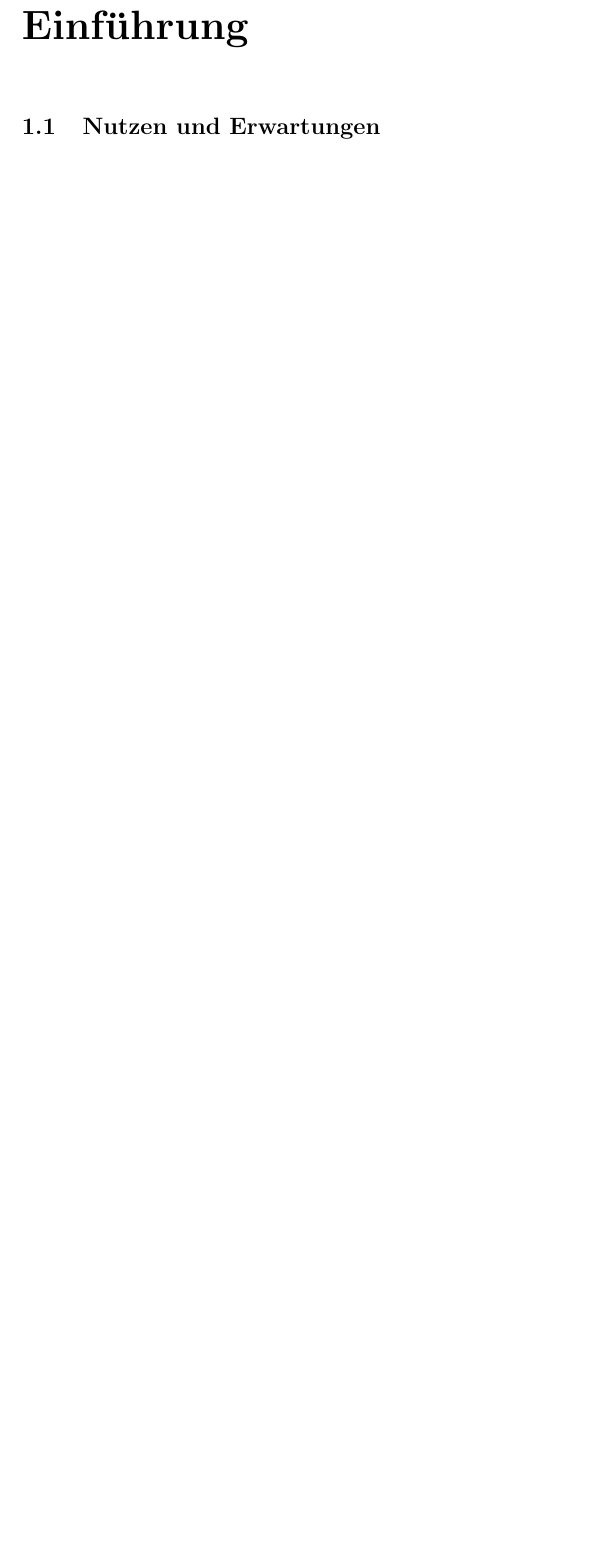
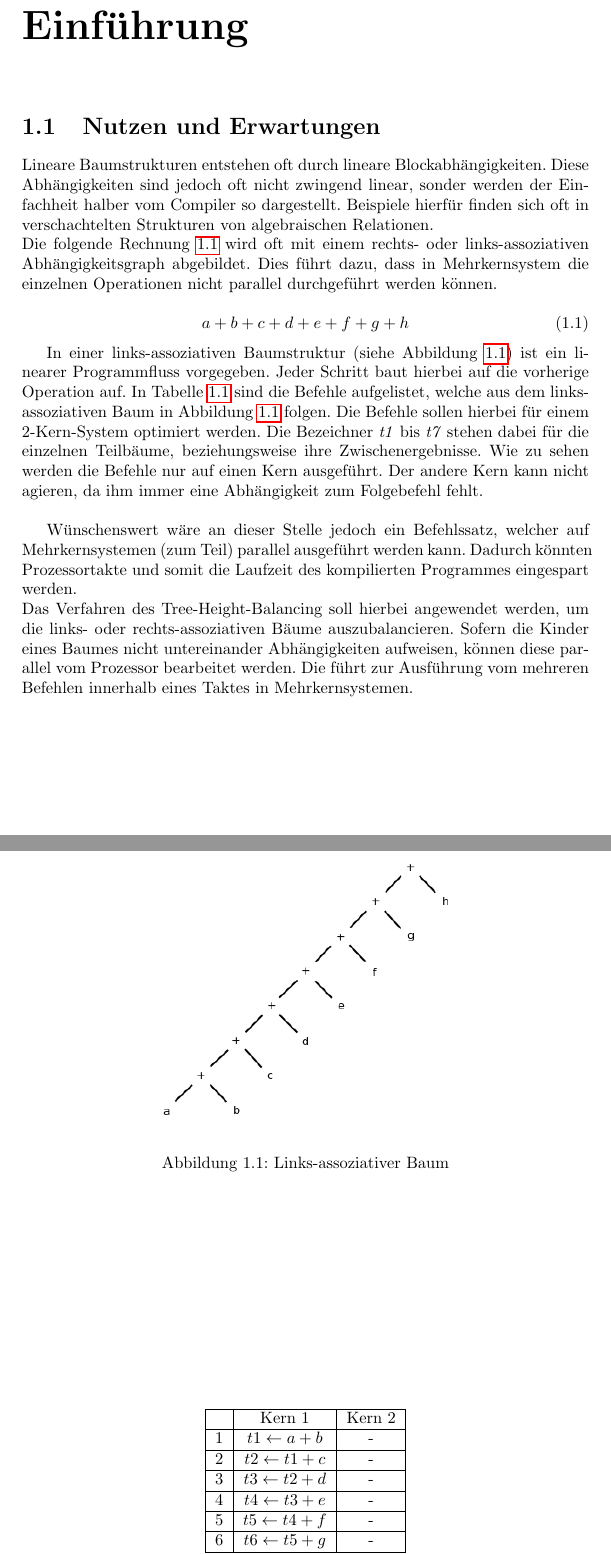
Before and after one commit to danielvogel/Tree-Height-Balancing, a LaTeX document (Ausarbeitung/TreeHeightBalancing.tex, which reads Ausarbeitung/chapter/Einfuehrung.tex): part of page 4 of 9 before the commit and two parts of pages 4 and 5 of 10 after it, the two joined at a grey line, cut so that both start at the same text, the shorter picture padded with empty space. Compiled offline with pdfLaTeX.

Commit message:
first letters of 'nutzen udn erwartungen' with figure in intruduction

```diff
--- a/Ausarbeitung/TreeHeightBalancing.tex
+++ b/Ausarbeitung/TreeHeightBalancing.tex
@@ -9,6 +9,8 @@
 %\sloppy
 
 \usepackage{graphicx}
+\usepackage{epstopdf}
+
 
 % Deutsches Datumsformat
 \usepackage{datetime}
--- a/Ausarbeitung/chapter/Einfuehrung.tex
+++ b/Ausarbeitung/chapter/Einfuehrung.tex
@@ -6,3 +6,39 @@
 
 \section{Nutzen und Erwartungen}
 \label{Nutzen}
+
+Lineare Baumstrukturen entstehen oft durch lineare Blockabhängigkeiten. Diese Abhängigkeiten sind jedoch oft nicht zwingend linear, sonder werden der Einfachheit halber vom Compiler so dargestellt. Beispiele hierfür finden sich oft in verschachtelten Strukturen von algebraischen Relationen. \\
+Die folgende Rechnung \ref{eq:beispiel-addition} wird oft mit einem rechts- oder links-assoziativen Abhängigkeitsgraph abgebildet. Dies führt dazu, dass in Mehrkernsystem die einzelnen Operationen nicht parallel durchgeführt werden können.
+
+\begin{equation} \label{eq:beispiel-addition}
+a + b + c + d + e + f + g + h
+\end{equation}
+
+In einer links-assoziativen Baumstruktur (siehe Abbildung \ref{fig:links-assoziativer-baum}) ist ein linearer Programmfluss vorgegeben. Jeder Schritt baut hierbei auf die vorherige Operation auf. In Tabelle \ref{tab:links-assoziativer-baum} sind die Befehle aufgelistet, welche aus dem links-assoziativen Baum in Abbildung \ref{fig:links-assoziativer-baum} folgen. Die Befehle sollen hierbei für einem 2-Kern-System optimiert werden. Die Bezeichner \textit{t1} bis \textit{t7} stehen dabei für die einzelnen Teilbäume, beziehungsweise ihre Zwischenergebnisse. Wie zu sehen werden die Befehle nur auf einen Kern ausgeführt. Der andere Kern kann nicht agieren, da ihm immer eine Abhängigkeit zum Folgebefehl fehlt.\\
+
+Wünschenswert wäre an dieser Stelle jedoch ein Befehlssatz, welcher auf Mehrkernsystemen (zum Teil) parallel ausgeführt werden kann. Dadurch könnten Prozessortakte und somit die Laufzeit des kompilierten Programmes eingespart werden.\\
+Das Verfahren des Tree-Height-Balancing soll hierbei angewendet werden, um die links- oder rechts-assoziativen Bäume auszubalancieren. Sofern die Kinder eines Baumes nicht untereinander Abhängigkeiten aufweisen, können diese parallel vom Prozessor bearbeitet werden. Die führt zur Ausführung vom mehreren Befehlen innerhalb eines Taktes in Mehrkernsystemen.
+
+
+\begin{figure}
+	\begin{center}
+	\includegraphics[width=0.5\textwidth]{images/links_assoziativer_baum}\\
+	\end{center}
+	\caption{Links-assoziativer Baum}
+	\label{fig:links-assoziativer-baum}
+\end{figure}
+
+\begin{table}
+	\begin{center}
+			\begin{tabular}{|c|c|c|}
+				\hline  & Kern 1 & Kern 2 \\
+				\hline 1 & $ t1 \leftarrow a + b $& - \\
+				\hline 2 & $ t2 \leftarrow t1 + c $& - \\
+				\hline 3 & $ t3 \leftarrow t2 + d $& - \\
+				\hline 4 & $ t4 \leftarrow t3 + e $& - \\
+				\hline 5 & $ t5 \leftarrow t4 + f $& - \\
+				\hline 6 & $ t6 \leftarrow t5 + g $& - \\
+				\hline 7 & $ t7 \leftarrow t6 + h $& - \\
+				\hline
+			\end{tabular}
+	\end{center}
```
Also changed, not shown: Ausarbeitung/images/links_assoziativer_baum.png (added), Ausarbeitung/TreeHeightBalancing.tex (1 more changed lines), Ausarbeitung/chapter/Einfuehrung.tex (3 more changed lines).
